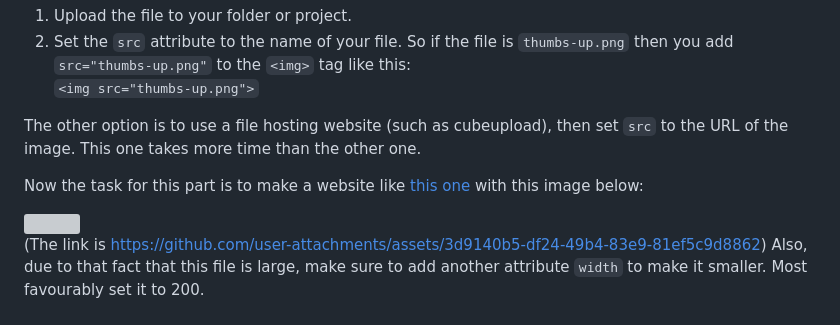
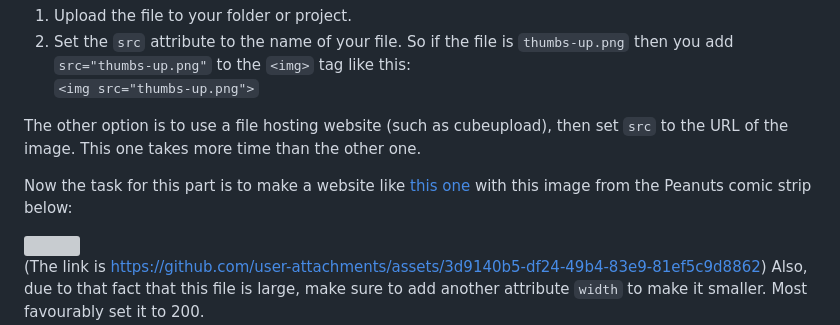
Before and after one commit to JereNwa/learn-to-code-in-html, a Markdown page: index.md, the part around the change. GitHub-like rendering; grey boxes are pictures that could not be loaded.

```diff
--- a/index.md
+++ b/index.md
@@ -105,7 +105,7 @@ There are two ways you can get an image into an HTML file. The first one involve
 
 The other option is to use a file hosting website (such as cubeupload), then set `src` to the URL of the image. This one takes more time than the other one.
 
-Now the task for this part is to make a website like [this one](/html/img-tag.html) with this image below:
+Now the task for this part is to make a website like [this one](/html/img-tag.html) with this image from the Peanuts comic strip below:
 
 <img src="https://github.com/user-attachments/assets/3d9140b5-df24-49b4-83e9-81ef5c9d8862" width=200><br/>
 (The link is https://github.com/user-attachments/assets/3d9140b5-df24-49b4-83e9-81ef5c9d8862)
```
